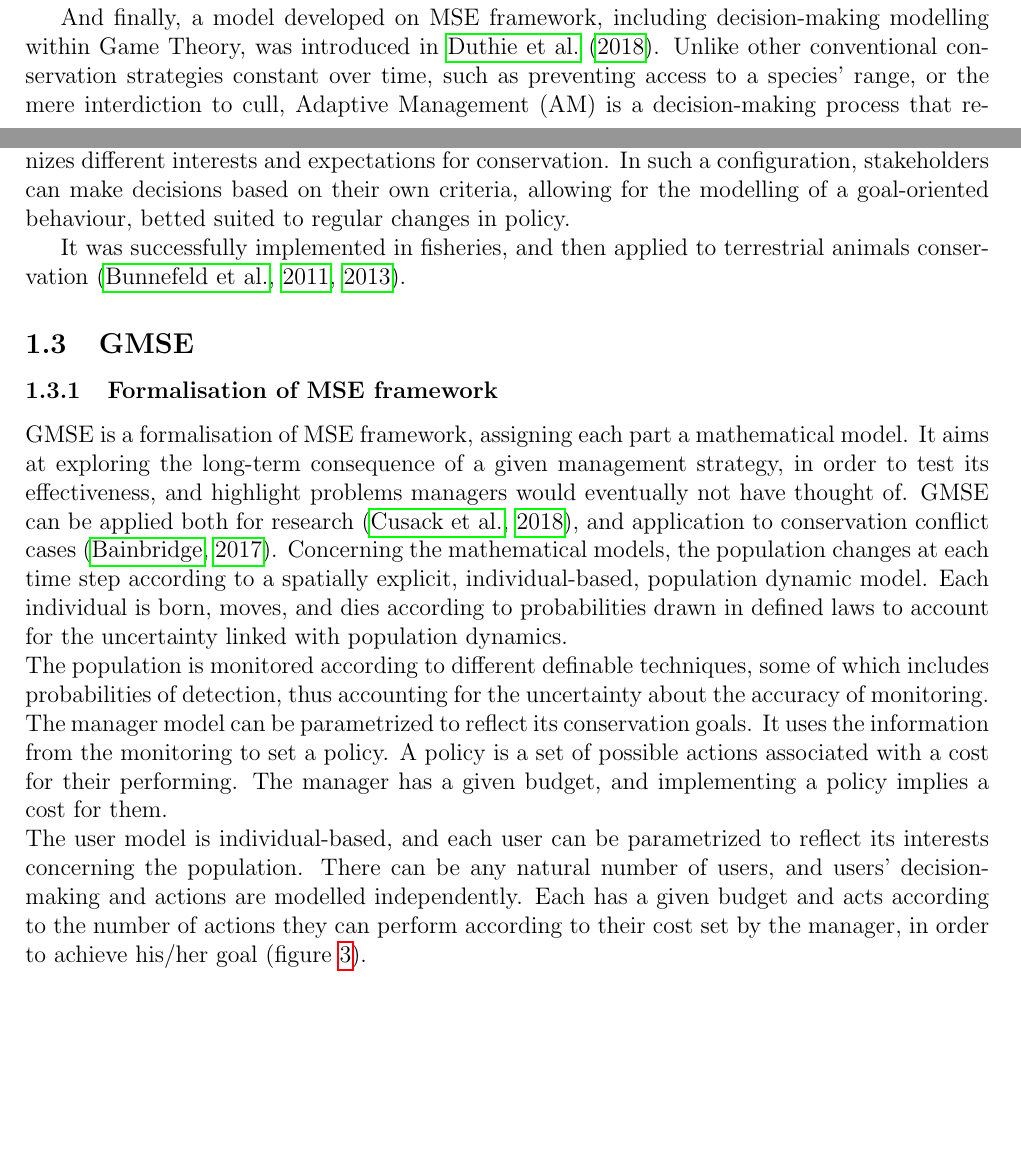
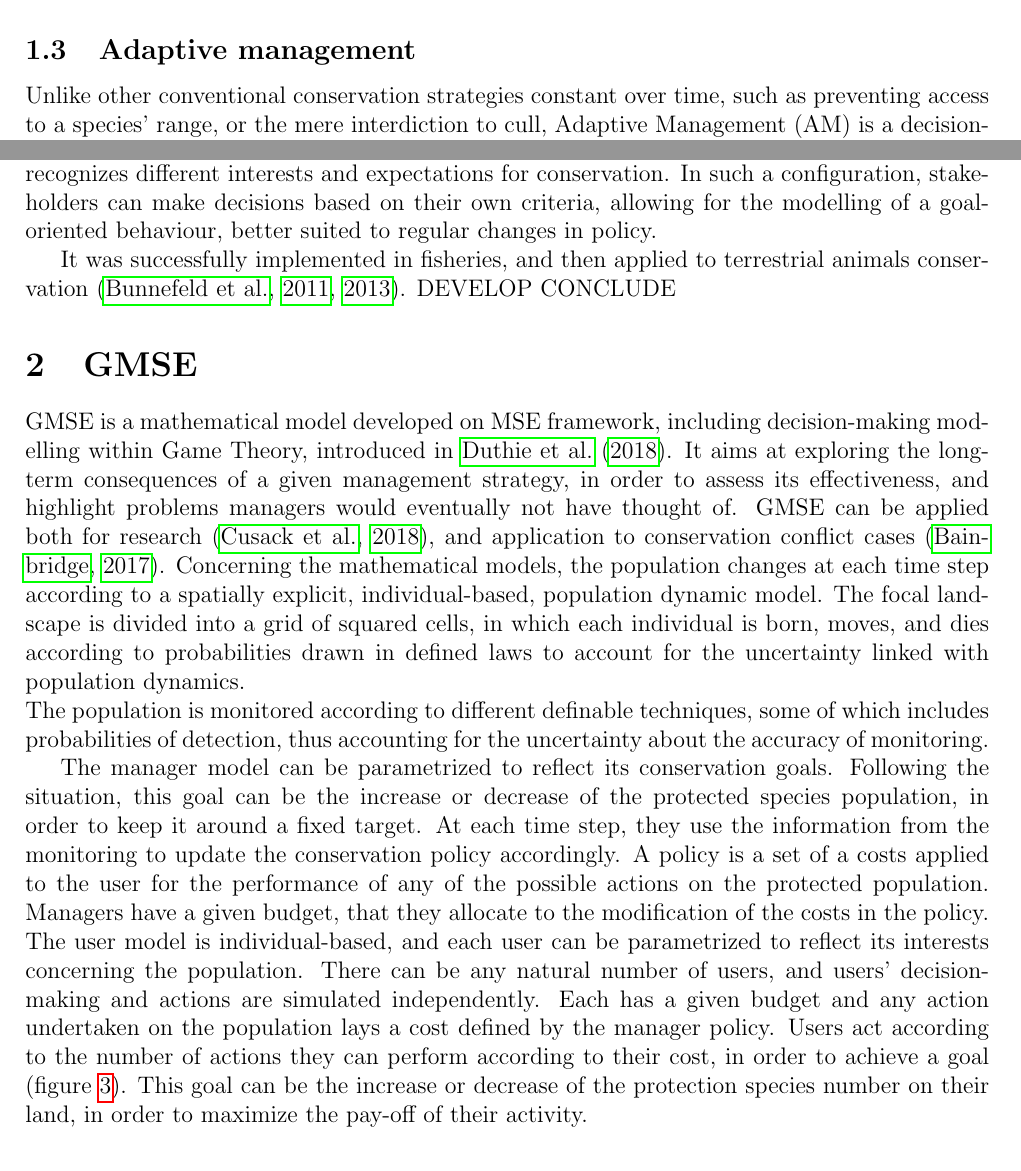
Before and after one commit to AdrianBach/TenWeekReport, a LaTeX document (TenWeekReport.tex): two parts of pages 4 and 6 of 13 before the commit and two parts of pages 5 and 6 of 13 after it, joined at a grey line, cut at the place of the change, the shorter picture padded with empty space. Compiled offline with pdfLaTeX.

Commit message:
corrections in modelling, MSE and GMSe sections

```diff
--- a/TenWeekReport.tex
+++ b/TenWeekReport.tex
@@ -180 +178,0 @@ It was first used in Biology in \cite{maynard1973logic} to investigate the evolu
-\cite{glynatsi2018evolutionary} modelled the conflict over rhinos protection and illegal poaching for ivory as a common-pool resource problem, to assess which proportion of rhinos should be de-horned to minimize their killing, according to poachers being unconditional or selective killers. %(figure \ref{rhino-poachers-game}). % BD: This sentence seems seems out of place; it's a good example of an application of game theory to conservaation conflict, but it's not really a conclusion of the paragraph. It might be useful to go through a bit more of the literature for the limited cases in which game theory has been applied to conservation, with some sort of summary or concluding thought on what has or has not been learned from this scant literature.
@@ -182,8 +189,9 @@ It was first used in Biology in \cite{maynard1973logic} to investigate the evolu
 %	\includegraphics[scale=0.5]{rhinos-poachers-game.png}
 %	\caption{The game between rhino manager and rhino poachers. The system settles to one of two equilibriums, either devaluing is eff ective or not. N.E. Glynatsi et al.}
 %\end{figure}
+\subsection{Adaptive management}
 
-And finally, a model developed on MSE framework, including decision-making modelling within Game Theory, was introduced in \cite{duthie2018}.
+%\subsection{Purpose}
 %how it deals with certain problems. Acting while acquiring informations, learning from mistakes, closer to the system response to act as quickly as possible.
 Unlike other conventional conservation strategies constant over time, such as preventing access to a species' range, or the mere interdiction to cull,
 Adaptive Management (AM) is a decision-making process that relies on dynamic and heuristic updates of the management policy in response to the system's behaviour.
@@ -245,40 +253,56 @@ Also, the circular structure is adapted to a heuristic updating of management po
 %fails in effectively acknowledging the full extent of stakeholders' points of view.
 %This can prevent the situation from changing in a more equitable way, favouring the persistence of an already established state.
 % BD: Maybe 'challenging' rather than 'unproductive'? Reaching consensus would definitely be productive, but such consensus is difficult to achieve in practice. How the second part of this sentence follows from the first ('and prevent the situation [...]') also isn't entirely clear. Might want to start a new sentence here and guide the reader through the logic of how the process can impede a transition to a more equitable situation ('equitable' presumably for the stakeholders involved)x
+
 And unlike consensus-based approaches, placing managers and users into two different parts recognizes different interests and expectations for conservation.
-In such a configuration, stakeholders can make decisions based on their own criteria, allowing for the modelling of a goal-oriented behaviour, betted suited to regular changes in policy.
+In such a configuration, stakeholders can make decisions based on their own criteria, allowing for the modelling of a goal-oriented behaviour, better suited to regular changes in policy.
 
-% BD: I think the logical link between separating manager and user sub-models and goal-oriented behaviour needs to be made stronger here, or perhaps these are separate points?
+% BD: I think the logical link between separating manager and user sub-models and goal-oriented behaviour needs to be made stronger here, or perhaps these are separate points? Need to clarify what 'it' is referring to here (MSE, the separation of manager and user submodels?). x
 
 It was successfully implemented in fisheries, and then applied to terrestrial animals conservation \citep{BUNNEFELD2011441, bunnefeld2013incentivizing}.
+DEVELOP
+CONCLUDE
 
-% BD: Need to clarify what 'it' is referring to here (MSE, the separation of manager and user submodels?). Maybe a bit more detail into the background of MSE in fisheries (when, why it was developed) and then terrestrial systems could be helpful -- also, this texts seems more to do with adaptive management than conflict. I think it would help to separate them more clearly, in that you can have adaptive management in the absence of conservation conflict, and also conservation conflict without adaptive management. But the two subsections 'Adaptive management' and 'Conflicts' don't seem to be clearly separated.
-%Still need to establish targets.
+% BD: Maybe a bit more detail into the background of MSE in fisheries (when, why it was developed) and then terrestrial systems could be helpful --
+% BD: also, this texts seems more to do with adaptive management than conflict. I think it would help to separate them more clearly, in that you can have adaptive management in the absence of conservation conflict, and also conservation conflict without adaptive management. But the two subsections 'Adaptive management' and 'Conflicts' don't seem to be clearly separated. x (change of organisation)
 
-\subsection{GMSE}%Ref: duthie2018gmse. emphasize on its novelty.
+\section{GMSE}%Ref: duthie2018gmse. emphasize on its novelty.
 
-\subsubsection{Formalisation of MSE framework}
+%\subsection{Formalisation of MSE framework}
 
+GMSE is a mathematical  model developed on MSE framework, including decision-making modelling within Game Theory, introduced in \cite{duthie2018}.
 %describe how it falls in MSE framework, how it deals with uncertainty at each level, consensus biases, long term foreseeing.
 %At four main levels: population dynamics, links between components of the ecosystems, type of estimation of the population, making the right decision without knowing precisely the outcomes, reaction of the users, politics, response of the system, ...\\
 %Explain clearly what it is meant for.
-GMSE is a formalisation of MSE framework, assigning each part a mathematical model. % BD: I wouldn't necessarily say that GMSE is a formalisation of the framework so much as a generalisation of the traditional framework that integrates game theory and AI. The default models of the GMSE software include some mathematics, but are otherwise individual-based.
-It aims at exploring the long-term consequence of a given management strategy, in order to test its effectiveness, and highlight problems managers would eventually not have thought of.
+%GMSE is a formalisation of MSE framework, assigning each part a mathematical model.
+% BD: I wouldn't necessarily say that GMSE is a formalisation of the framework so much as a generalisation of the traditional framework that integrates game theory and AI. The default models of the GMSE software include some mathematics, but are otherwise individual-based.
+It aims at exploring the long-term consequences of a given management strategy, in order to assess its effectiveness, and highlight problems managers would eventually not have thought of.
 GMSE can be applied both for research \citep{cusack2018time}, and application to conservation conflict cases \citep{bainbridge2017goose}.
 % BD: It might be useful to break this up into sub-sections, or walk the reader through each sub-model in paragraph form. Good focusing on the default population model as individual-based and spatially explicit, but you might need a bit more detail to explain this to readers who are unfamiliar with IBMs -- what's the difference between an IBM and a mathematical model, and what are its advantages and disadvantages?
 Concerning the mathematical models, the population changes at each time step according to a spatially explicit, individual-based, population dynamic model.
-Each individual is born, moves, and dies according to probabilities drawn in defined laws to account for the uncertainty linked with population dynamics.\\
-The population is monitored according to different definable techniques, some of which includes probabilities of detection, thus accounting for the uncertainty about the accuracy of monitoring.\\ % BD: You might want to tie this in with the 'virtual ecologist' approach in the literature. See:
-% (1) Zurell, D., Berger, U., Cabral, J. S., Jeltsch, F., Meynard, C. N., Münkemüller, T., ... Grimm, V. (2010). The virtual ecologist approach: Simulating data and observers. Oikos, 119(4), 622–635. https://doi.org/10.1111/j.1600-0706.2009.18284.x
+The focal landscape is divided into a grid of squared cells, in which
+each individual is born, moves, and dies according to probabilities drawn in defined laws to account for the uncertainty linked with population dynamics.\\
+The population is monitored according to different definable techniques, some of which includes probabilities of detection, thus accounting for the uncertainty about the accuracy of monitoring.
+
+% BD: You might want to tie this in with the 'virtual ecologist' approach in the literature. See:
+% (1) Zurell, D., Berger, U., Cabral, J. S., Jeltsch, F., Meynard, C. N., Münkemüller, T., ... Grimm, V. (2010). The virtual ecologist approach: Simulating data and observers. Oikos, 119(4), 622–635. https://doi.org/10.1111/j.1600-0706.2009.18284.
 % (2) Nuno, A., Bunnefeld, N., & Milner-Gulland, E. J. (2013). Matching observations and reality: Using simulation models to improve monitoring under uncertainty in the Serengeti. Journal of Applied Ecology, 50(2), 488–498. https://doi.org/10.1111/1365-2664.12051
 % (3) Grimm, V., Wyszomirski, T., Aikman, D., & Uchman'ski, J. (1999). Individual-based modelling and ecological theory: synthesis of a workshop. Ecological Modelling, 115, 275–282.
-The manager model can be parametrized to reflect its conservation goals. % BD: Maybe a bit more on what these conservation goals are (linking to your earlier point about targets).
-It uses the information from the monitoring to set a policy.
-A policy is a set of possible actions associated with a cost for their performing. % BD: Technicality, but I would not say that a policy is a set of possible actions, but rather a set of actions drawn from a list of all possible actions available (in GMSE).
-The manager has a given budget, and implementing a policy implies a cost for them.\\ % BD: Might be easier to start with the manager's budget, then work to the specifics of policy actions, including the specific actions available.
+
+The manager model can be parametrized to reflect its conservation goals.
+Following the situation, this goal can be the increase or decrease of the protected species population, in order to keep it around a fixed target.
+% BD: Maybe a bit more on what these conservation goals are (linking to your earlier point about targets).
+At each time step, they use the information from the monitoring to update the conservation policy accordingly.
+A policy is a set of a costs applied to the user for the performance of any of the possible actions on the protected population.
+% BD: Technicality, but I would not say that a policy is a set of possible actions, but rather a set of actions drawn from a list of all possible actions available (in GMSE).x
+Managers have a given budget, that they allocate to the modification of the costs in the policy.\\
+% BD: Might be easier to start with the manager's budget, then work to the specifics of policy actions, including the specific actions available.x
 The user model is individual-based, and each user can be parametrized to reflect its interests concerning the population.
-There can be any natural number of users, and users' decision-making and actions are modelled independently.
-Each has a given budget and acts according to the number of actions they can perform according to their cost set by the manager, in order to achieve his/her goal (figure \ref{gmse-diagram}). % BD: Should link this back to policy, and make clearer that users incur a cost for each action which varies according to how the manager has set policy.
+There can be any natural number of users, and users' decision-making and actions are simulated independently.
+Each has a given budget and any action undertaken on the population lays a cost defined by the manager policy.
+Users act according to the number of actions they can perform according to their cost, in order to achieve a goal (figure \ref{gmse-diagram}).
+This goal can be the increase or decrease of the protection species number on their land, in order to maximize the pay-off of their activity.
+% BD: Should link this back to policy, and make clearer that users incur a cost for each action which varies according to how the manager has set policy.x
 \begin{figure}
 	\centering
 	\includegraphics[scale=0.35]{gmse-diagram.png}
```
Also changed, not shown: TenWeekReport.tex (58 more changed lines).
